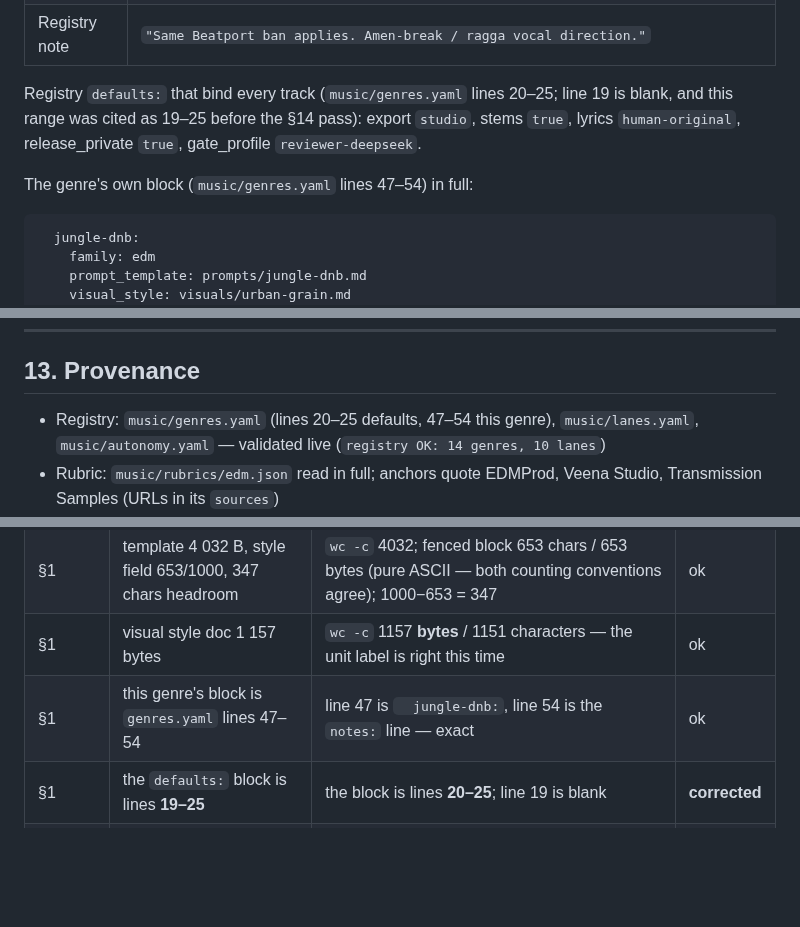
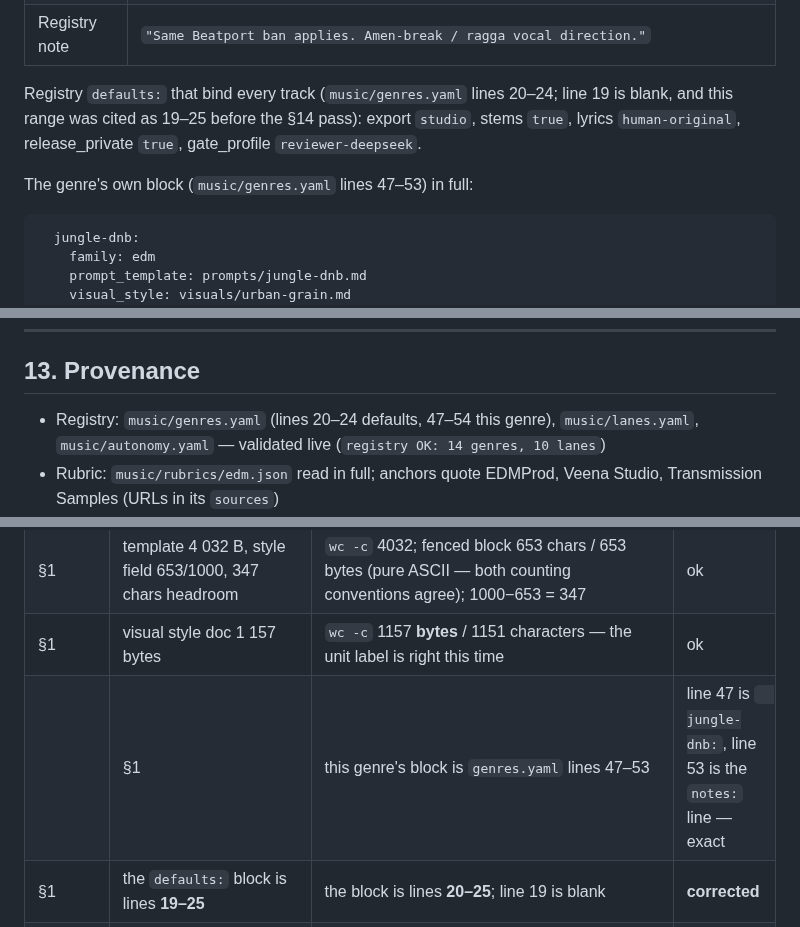
Before and after one commit to reverb256/ai-content-pipeline, a Markdown page: music/briefs/jungle-dnb.md, 3 parts joined by grey strips. Rendered like a GitHub page; blank space fills up the shorter version.

````diff
--- a/music/briefs/jungle-dnb.md
+++ b/music/briefs/jungle-dnb.md
@@ -94,12 +94,12 @@ That is not trivia: it is the root cause of a live dispatch failure (§11.3).
 | Lyric blueprint | `music/lyrics/blueprints/jungle-dnb.yaml` — **added 2026-10-16 by card `t_e6d422ec`** (§16). 7 of the 14 genres have one (activist, anime-ending, anime-opening, chill-lounge, epic-orchestral-boss, jungle-dnb, trance); it was 4 at the §14 pass, when `anime-ending.yaml` landed |
 | Registry note | `"Same Beatport ban applies. Amen-break / ragga vocal direction."` |
 
-Registry `defaults:` that bind every track (`music/genres.yaml` lines 20–25; line 19 is blank,
+Registry `defaults:` that bind every track (`music/genres.yaml` lines 20–24; line 19 is blank,
 and this range was cited as 19–25 before the §14 pass):
 export `studio`, stems `true`, lyrics `human-original`, release_private `true`,
 gate_profile `reviewer-deepseek`.
 
-The genre's own block (`music/genres.yaml` lines 47–54) in full:
+The genre's own block (`music/genres.yaml` lines 47–53) in full:
 
 ```yaml
   jungle-dnb:
@@ -954,7 +954,7 @@ still does not decide: j_kro owns the release title.
 
 ## 13. Provenance
 
-- Registry: `music/genres.yaml` (lines 20–25 defaults, 47–54 this genre), `music/lanes.yaml`,
+- Registry: `music/genres.yaml` (lines 20–24 defaults, 47–54 this genre), `music/lanes.yaml`,
   `music/autonomy.yaml` — validated live (`registry OK: 14 genres, 10 lanes`)
 - Rubric: `music/rubrics/edm.json` read in full; anchors quote EDMProd, Veena Studio,
   Transmission Samples (URLs in its `sources`)
@@ -1013,7 +1013,7 @@ object or campaign artifact was modified.
 | §1 | `registry OK: 14 genres, 10 lanes`; quota `0/60` | `/usr/bin/python3 music/registry.py validate` → rc=0, identical lines; `gate_quota` → PASS 0/60, 0 studio exports | ok |
 | §1 | template 4 032 B, style field 653/1000, 347 chars headroom | `wc -c` 4032; fenced block 653 chars / 653 bytes (pure ASCII — both counting conventions agree); 1000−653 = 347 | ok |
 | §1 | visual style doc 1 157 bytes | `wc -c` 1157 **bytes** / 1151 characters — the unit label is right this time | ok |
-| §1 | this genre's block is `genres.yaml` lines 47–54 | line 47 is `  jungle-dnb:`, line 54 is the `notes:` line — exact | ok |
+|| §1 | this genre's block is `genres.yaml` lines 47–53 | line 47 is `  jungle-dnb:`, line 53 is the `notes:` line — exact | ok |
 | §1 | the `defaults:` block is lines **19–25** | the block is lines **20–25**; line 19 is blank | **corrected** |
 | §1 | deployed template + registry md5s match the repo | `kubectl` payload md5 `c91b4d0e0f53d3abf9c17dc501801088` (template) and `3386db64eb5780da5988cdb5a37f8f03` (registry) — both identical to the worktree files | ok |
 | §1.1 | rubric `edm.json`: 6 criteria, weights 3/3/2/2/1/1, threshold 7.0, `genres: [trance, jungle-dnb]` | every value exact | ok |
````
Also changed, not shown: other parts of music/briefs/jungle-dnb.md (+5 -5 lines), music/briefs/anime-opening.md (+3 -3 lines).
